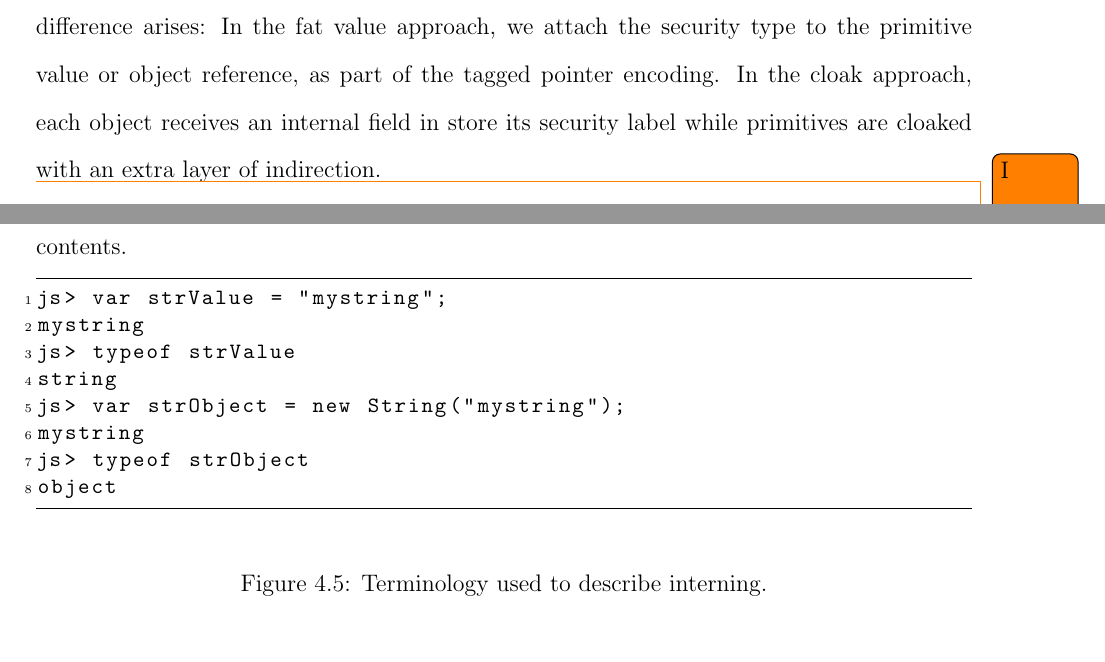
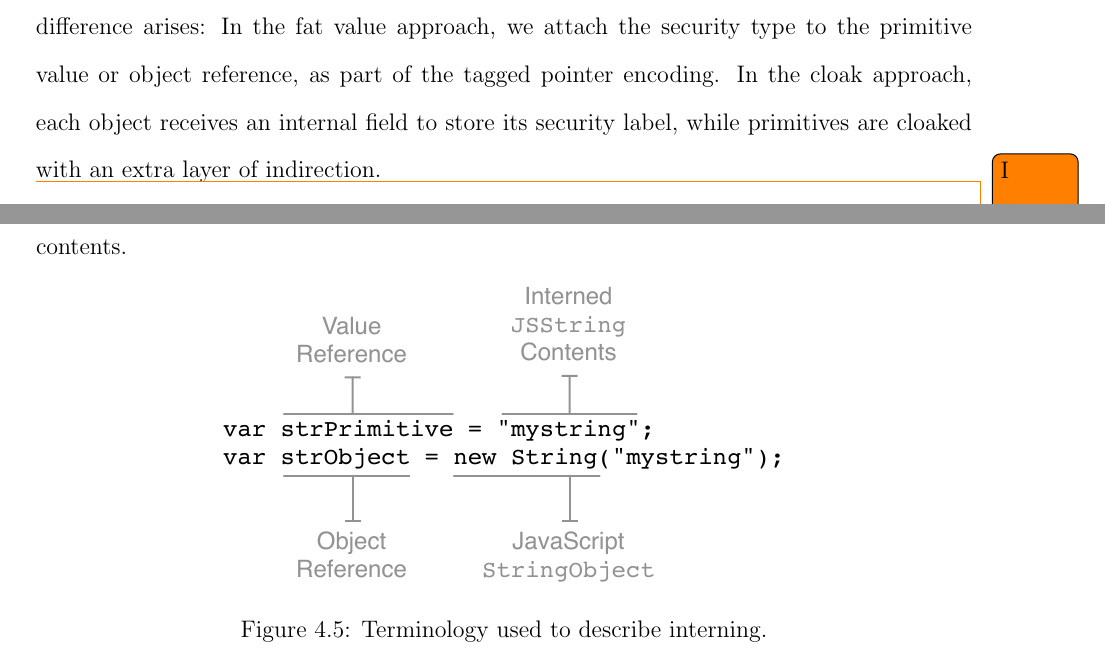
Before and after one commit to EricHennigan/phd-dissertation, a LaTeX thesis (thesis.tex, which reads system-design.tex): two parts of pages 30 and 31 of 45, joined at a grey line, cut so that both start at the same text. Compiled offline with pdfLaTeX.

Commit message:
Add image for interned object terminology (cloak v. fat-value)

```diff
--- a/system-design.tex
+++ b/system-design.tex
@@ -307,7 +307,7 @@ To reduce the amount of implementation effort, we seek to avoid hunting down all
 
 When we compare the fat value approach to the cloak approach, an interesting semantic difference arises:
 In the fat value approach, we attach the security type to the primitive value or object reference, as part of the tagged pointer encoding.
-In the cloak approach, each object receives an internal field in store its security label while primitives are cloaked with an extra layer of indirection.
+In the cloak approach, each object receives an internal field to store its security label, while primitives are cloaked with an extra layer of indirection.
 
 \todo{I haven’t fully explored the difference between having a labeled reference vs having a labeled object, but I think the difference is analogous to having an Access Control Listing by columns vs Object Capabilities by rows, as discussed in Capability Myths Demolished.}
 % At this point I am in favor of the fat value approach, because I’m liking the reference semantics, and the transparency with which primitives can be labeled. I’m also willing to accept the cost of having fatter values.
@@ -322,22 +322,9 @@ In order to permit the storage of properties, JavaScriptCore separately instanti
 To enable fast comparison, equality, and identity operations, the VM implements string primitives as pointers to internal \code{JSString} objects which hold the string contents.
 
 \begin{figure}[h]
-\begin{lstlisting}
-js> var strValue = "mystring";
-mystring
-js> typeof strValue
-string
-js> var strObject = new String("mystring");
-mystring
-js> typeof strObject
-object
-\end{lstlisting}
-% To insert the annotation
-\begin{tikzpicture}[overlay, remember picture]
-%\draw (coordA) -- (coordB);
-\end{tikzpicture}
-\caption{Terminology used to describe interning.}
-\label{list:intern}
+  \centerline{\includegraphics[keepaspectratio=true]{images/InternedTerminology.pdf}}
+  \caption{Terminology used to describe interning.}
+  \label{list:intern}
 \end{figure}
 
 Within an information flow framework, we need to record both the security context of creation as well as the contents of new objects and values.
```
Also changed, not shown: images/InternedTerminology.pdf (added), 1 other file.
